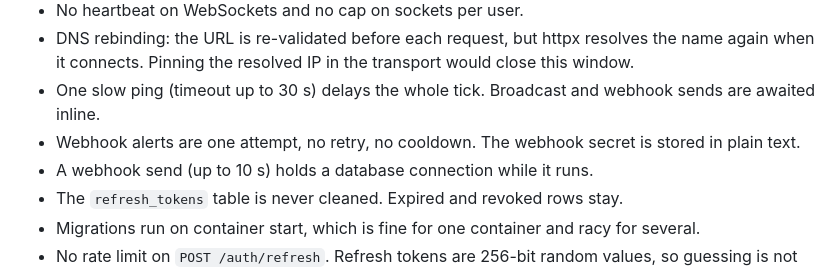
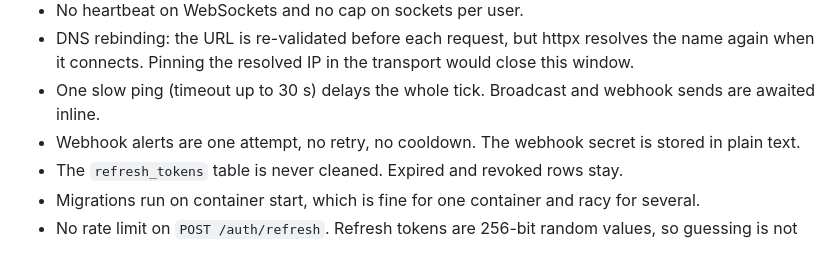
Before and after one commit to Sanjay-jat/api-uptime-monitor, a Markdown page: README.md, the part around the change. GitHub-like rendering.

Commit message:
docs: remove fixed webhook connection limitation

```diff
--- a/README.md
+++ b/README.md
@@ -122,7 +122,6 @@ The suite has unit tests (state machine, SSRF validator with Hypothesis, uptime
 - DNS rebinding: the URL is re-validated before each request, but httpx resolves the name again when it connects. Pinning the resolved IP in the transport would close this window.
 - One slow ping (timeout up to 30 s) delays the whole tick. Broadcast and webhook sends are awaited inline.
 - Webhook alerts are one attempt, no retry, no cooldown. The webhook secret is stored in plain text.
-- A webhook send (up to 10 s) holds a database connection while it runs.
 - The `refresh_tokens` table is never cleaned. Expired and revoked rows stay.
 - Migrations run on container start, which is fine for one container and racy for several.
 - No rate limit on `POST /auth/refresh`. Refresh tokens are 256-bit random values, so guessing is not practical.
```
